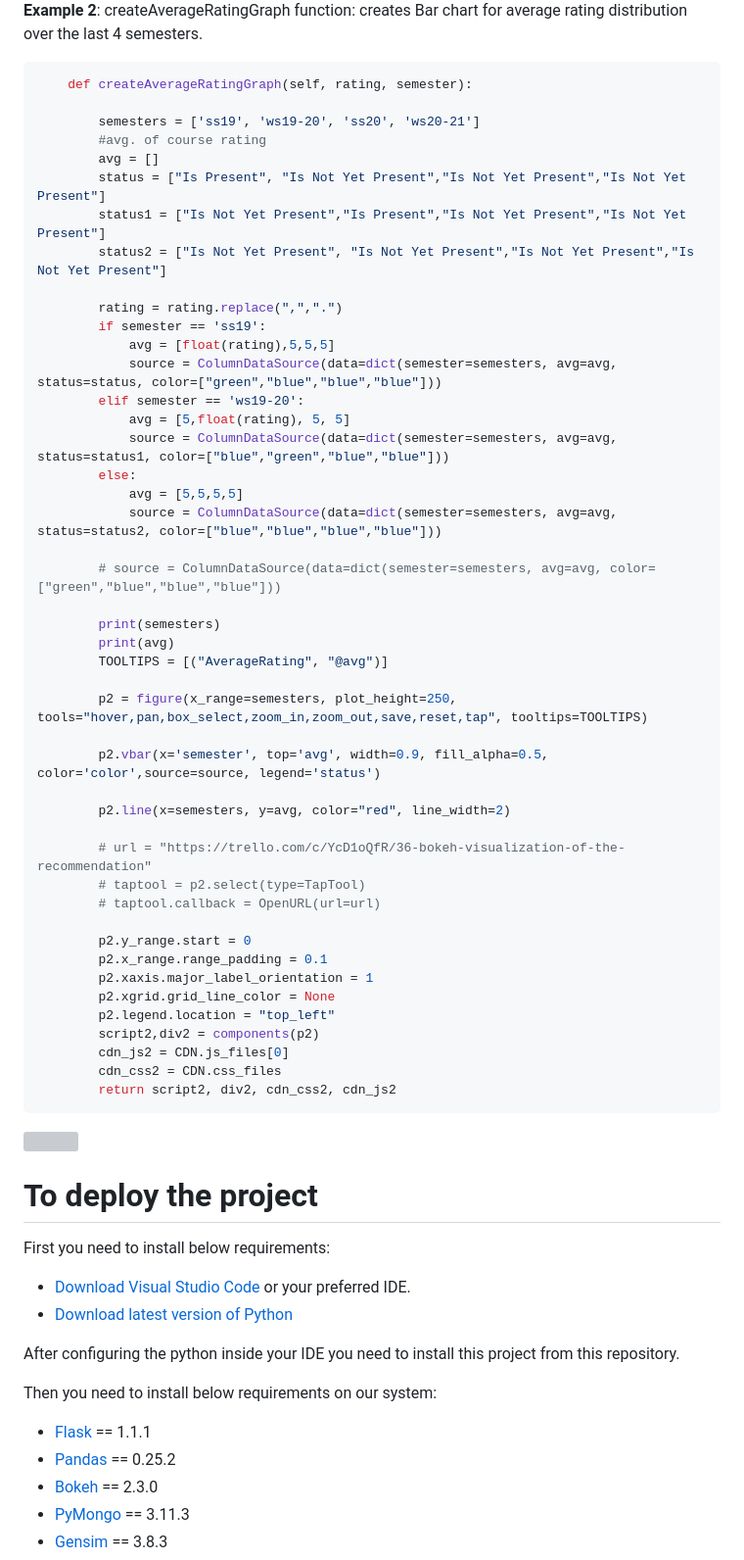
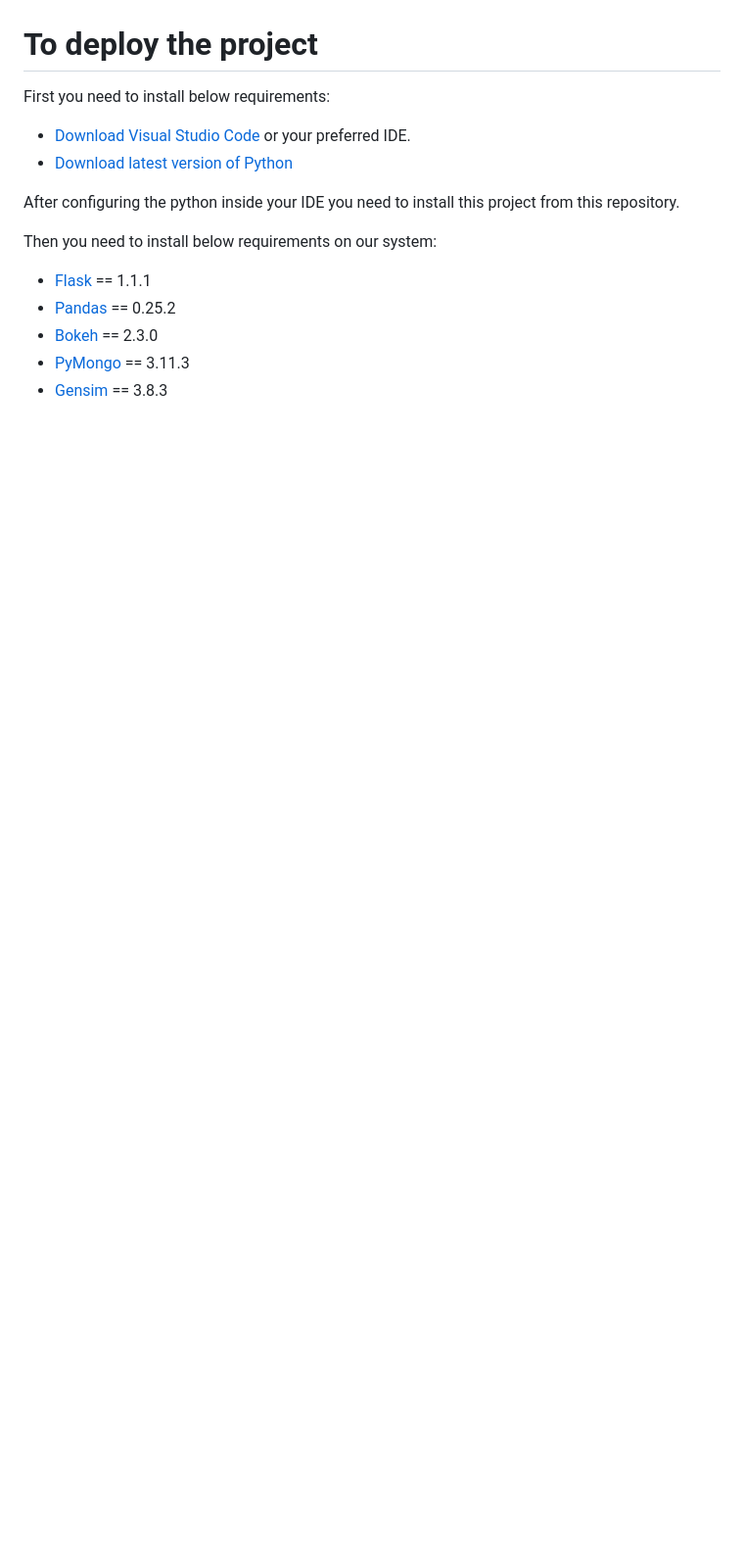
Before and after one commit to LiChengcheng-1/LA_project-master, a Markdown page: README.md, the part around the change printed below. Shown: that part at 98% size. Drawn GitHub-style; blank space fills up the shorter version; grey boxes are pictures that could not be loaded.

````diff
--- a/README.md
+++ b/README.md
@@ -174,53 +131,3 @@ All Visualisation chart is built using:
-<b>Example 2</b>:
- createAverageRatingGraph function: creates Bar chart for average rating distribution over the last 4 semesters.
-
-```ruby
-    def createAverageRatingGraph(self, rating, semester):
-
-        semesters = ['ss19', 'ws19-20', 'ss20', 'ws20-21']
-        #avg. of course rating
-        avg = []
-        status = ["Is Present", "Is Not Yet Present","Is Not Yet Present","Is Not Yet Present"]
-        status1 = ["Is Not Yet Present","Is Present","Is Not Yet Present","Is Not Yet Present"]
-        status2 = ["Is Not Yet Present", "Is Not Yet Present","Is Not Yet Present","Is Not Yet Present"]
-
-        rating = rating.replace(",",".")
-        if semester == 'ss19':
-            avg = [float(rating),5,5,5]
-            source = ColumnDataSource(data=dict(semester=semesters, avg=avg, status=status, color=["green","blue","blue","blue"]))
-        elif semester == 'ws19-20':
-            avg = [5,float(rating), 5, 5]
-            source = ColumnDataSource(data=dict(semester=semesters, avg=avg, status=status1, color=["blue","green","blue","blue"]))
-        else:
-            avg = [5,5,5,5]
-            source = ColumnDataSource(data=dict(semester=semesters, avg=avg, status=status2, color=["blue","blue","blue","blue"]))
-
-        # source = ColumnDataSource(data=dict(semester=semesters, avg=avg, color=["green","blue","blue","blue"]))
-
-        print(semesters)
-        print(avg)
-        TOOLTIPS = [("AverageRating", "@avg")]
-
-        p2 = figure(x_range=semesters, plot_height=250, tools="hover,pan,box_select,zoom_in,zoom_out,save,reset,tap", tooltips=TOOLTIPS)
-
-        p2.vbar(x='semester', top='avg', width=0.9, fill_alpha=0.5, color='color',source=source, legend='status')
-
-        p2.line(x=semesters, y=avg, color="red", line_width=2)
-
-        # url = "https://trello.com/c/YcD1oQfR/36-bokeh-visualization-of-the-recommendation"
-        # taptool = p2.select(type=TapTool)
-        # taptool.callback = OpenURL(url=url)
-
-        p2.y_range.start = 0
-        p2.x_range.range_padding = 0.1
-        p2.xaxis.major_label_orientation = 1
-        p2.xgrid.grid_line_color = None
-        p2.legend.location = "top_left"
-        script2,div2 = components(p2)
-        cdn_js2 = CDN.js_files[0]
-        cdn_css2 = CDN.css_files
-        return script2, div2, cdn_css2, cdn_js2
-```
 <img src="static/images/avg_rating.JPG">
 
 <a name="headers5"/>
````
Also changed, not shown: other parts of README.md (+2 -45 lines).
